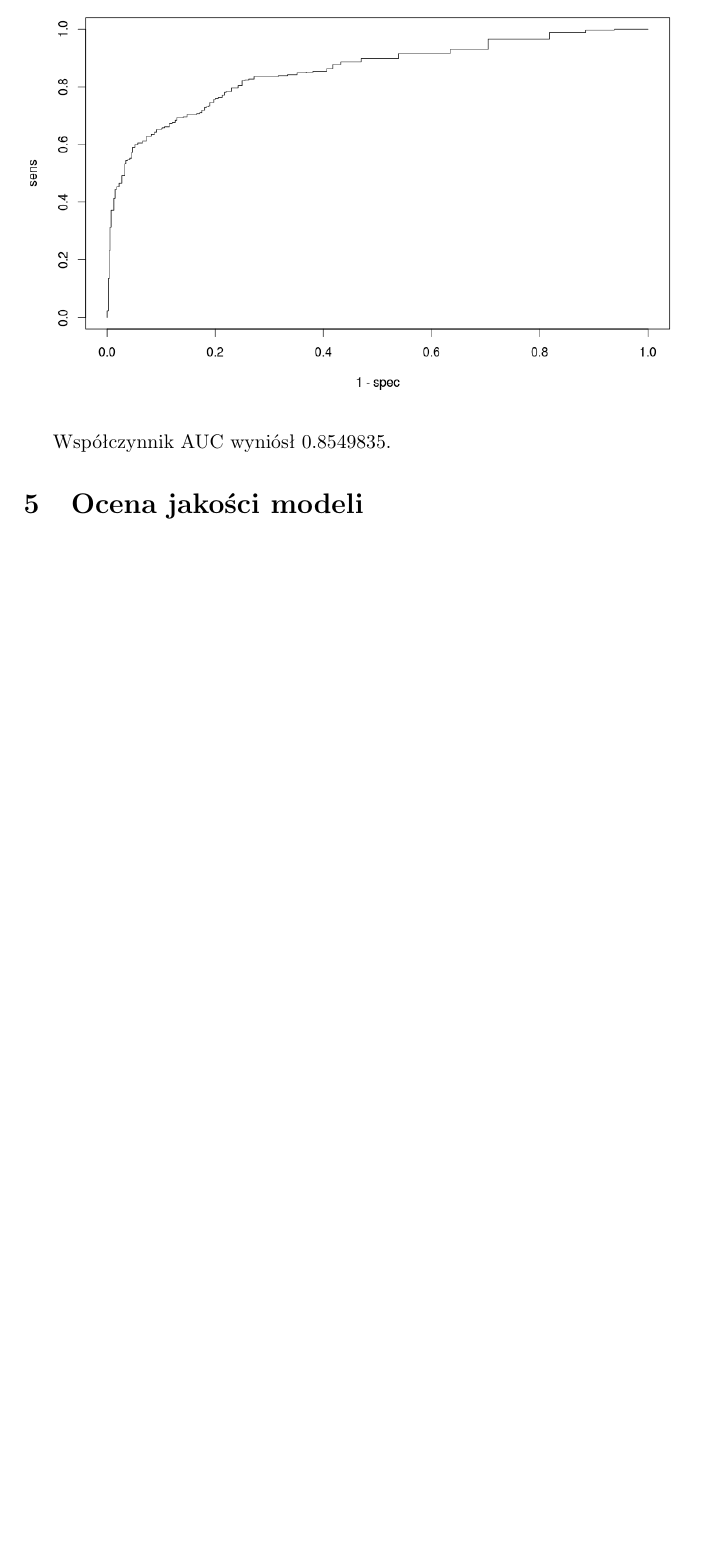
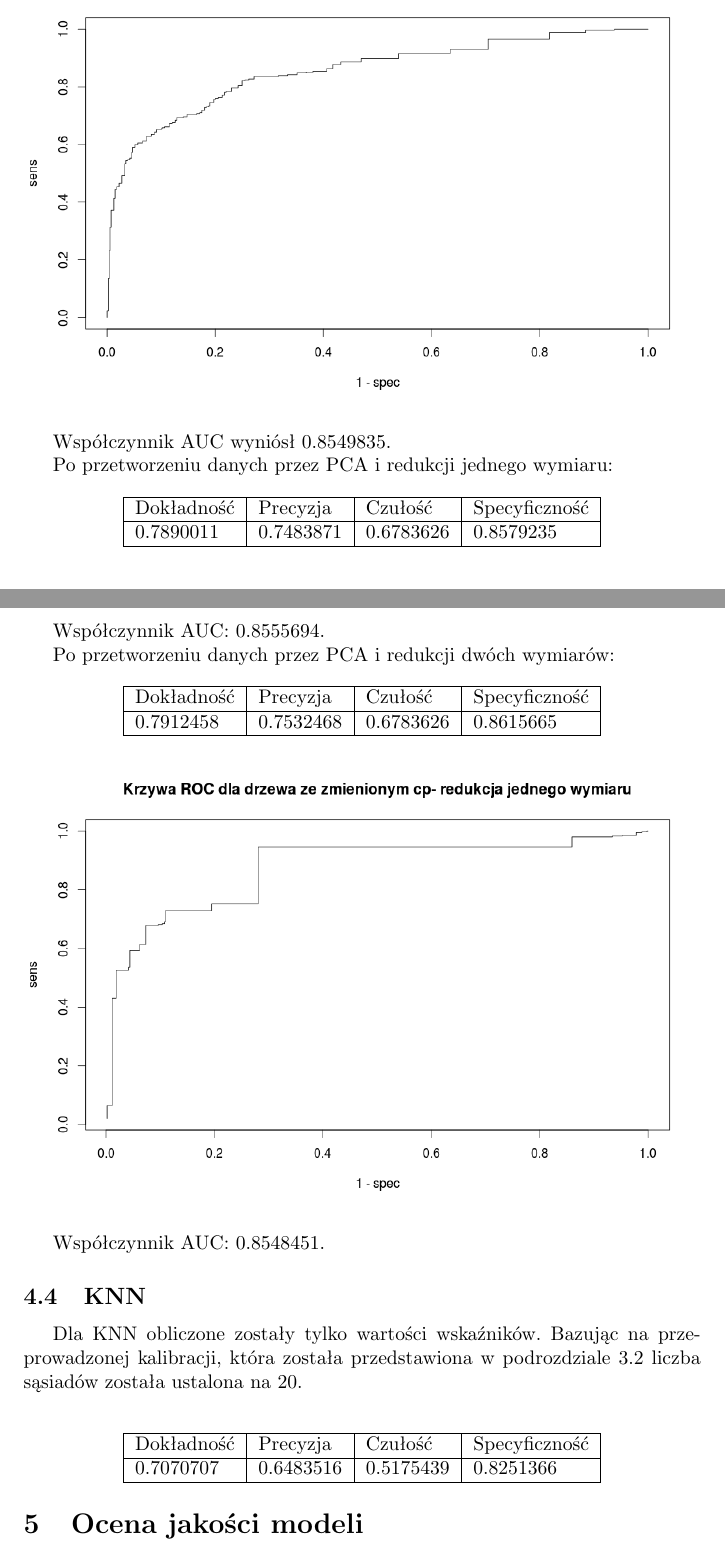
Before and after one commit to tempaowca/mow-titanic, a LaTeX document (tex/final-documentation.tex): part of page 16 of 16 before the commit and two parts of pages 16 and 17 of 17 after it, the two joined at a grey line, cut so that both start at the same text, the shorter picture padded with empty space. Compiled offline with pdfLaTeX.

Commit message:
forgot to save files... XD

```diff
--- a/tex/final-documentation.tex
+++ b/tex/final-documentation.tex
@@ -357,3 +358,13 @@ Dla danych po selekcji atrybutów z sekcji \ref{attrSelec}, bez redukcji wymiaro
 
 Współczynnik AUC wyniósł 0.8549835.
 
+Po przetworzeniu danych przez PCA i redukcji jednego wymiaru:
+
+\begin{center}
+    \begin{tabular}{| l | l | l | l | l|}
+    \hline
+        Dokładność &  Precyzja &  Czułość & Specyficzność \\ \hline
+      	0.7890011 & 0.7483871 & 0.6783626 & 0.8579235  \\
+    \hline
+    \end{tabular}
+\end{center}
@@ -360,3 +376,34 @@ Współczynnik AUC wyniósł 0.8549835.
+Współczynnik AUC: 0.8555694.
+
+Po przetworzeniu danych przez PCA i redukcji dwóch wymiarów:
+
+\begin{center}
+    \begin{tabular}{| l | l | l | l | l|}
+    \hline
+        Dokładność &  Precyzja &  Czułość & Specyficzność \\ \hline
+      	0.7912458 & 0.7532468 & 0.6783626 & 0.8615665  \\
+    \hline
+    \end{tabular}
+\end{center}
+
+\begin{center}
+	\includegraphics[scale=0.40]{images/cptree2.png}
+\end{center}
+
+Współczynnik AUC: 0.8548451.
+
+\subsection{KNN}
+
+Dla KNN obliczone zostały tylko wartości wskaźników. Bazując na przeprowadzonej kalibracji, która została przedstawiona w podrozdziale \ref{knncalib} liczba sąsiadów została ustalona na 20.\\
+
+\begin{center}
+    \begin{tabular}{| l | l | l | l | l|}
+    \hline
+        Dokładność &  Precyzja &  Czułość & Specyficzność \\ \hline
+      	0.7070707 & 0.6483516 & 0.5175439 & 0.8251366  \\
+    \hline
+    \end{tabular}
+\end{center}
 
 \section{Ocena jakości modeli}
 \section{Podsumowanie}
```
Also changed, not shown: tex/final-documentation.tex (8 more changed lines), 1 other file.
